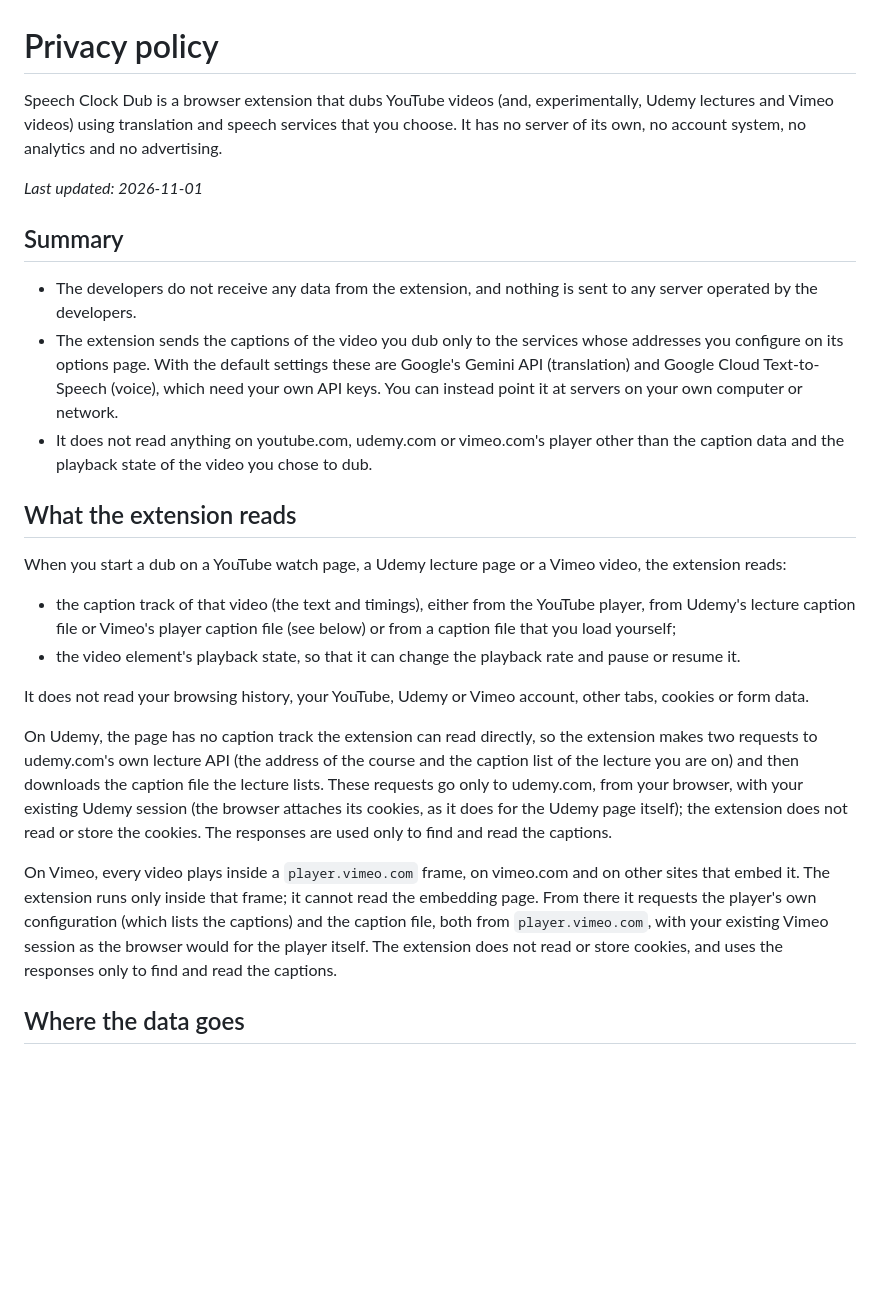
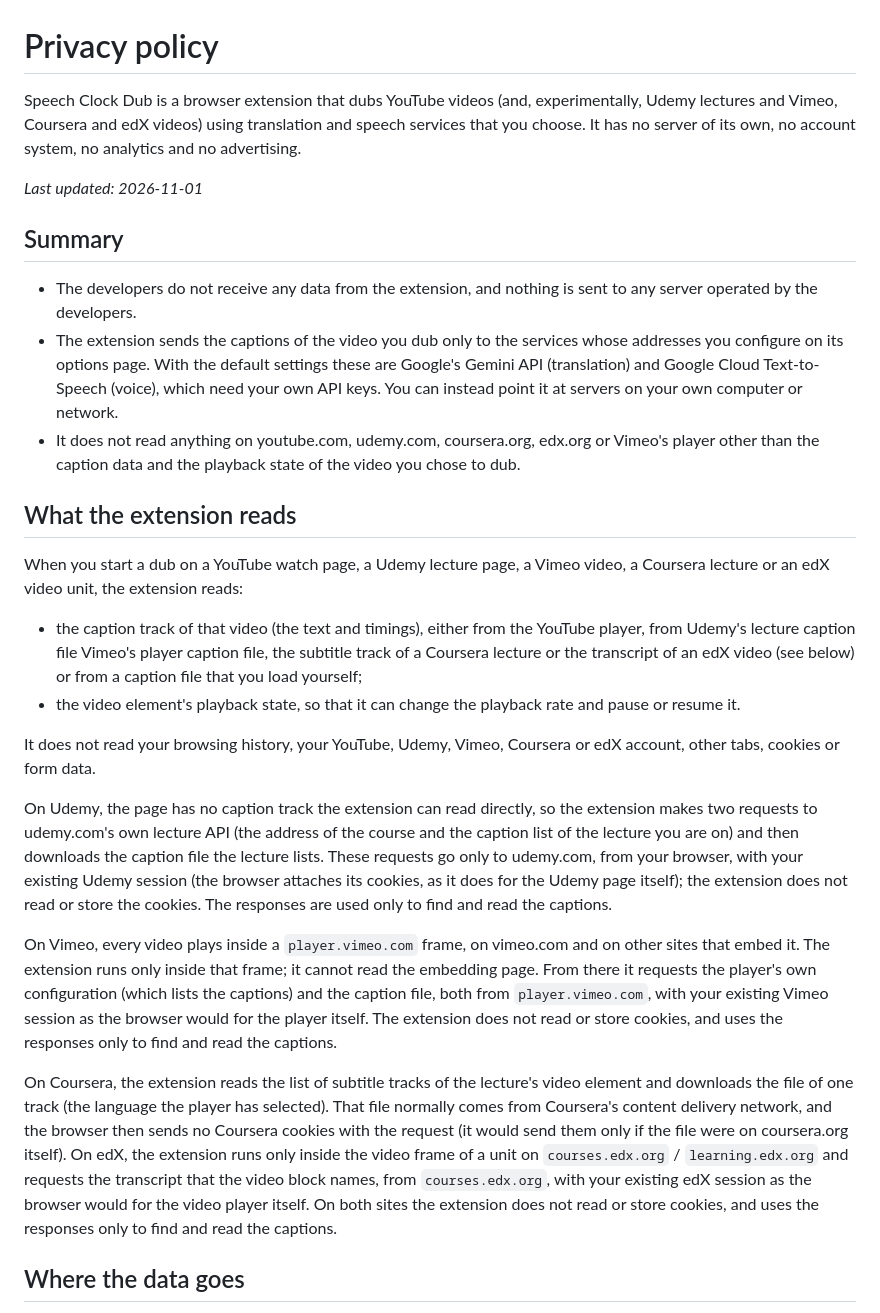
Before and after one commit to Nexplico-Ltd/speech-clock-dub, a Markdown page: docs/PRIVACY.md, the part around the change. GitHub-like rendering; blank space fills up the shorter version.

```diff
--- a/docs/PRIVACY.md
+++ b/docs/PRIVACY.md
@@ -1,6 +1,6 @@
 # Privacy policy
 
-Speech Clock Dub is a browser extension that dubs YouTube videos (and, experimentally, Udemy lectures and Vimeo videos) using translation and speech services
+Speech Clock Dub is a browser extension that dubs YouTube videos (and, experimentally, Udemy lectures and Vimeo, Coursera and edX videos) using translation and speech services
 that you choose. It has no server of its own, no account system, no analytics and no advertising.
 
 _Last updated: 2026-11-01_
@@ -13,18 +13,18 @@ _Last updated: 2026-11-01_
   configure on its options page. With the default settings these are Google's Gemini API (translation)
   and Google Cloud Text-to-Speech (voice), which need your own API keys. You can instead point it at
   servers on your own computer or network.
-- It does not read anything on youtube.com, udemy.com or vimeo.com's player other than the caption data and the playback state
+- It does not read anything on youtube.com, udemy.com, coursera.org, edx.org or Vimeo's player other than the caption data and the playback state
   of the video you chose to dub.
 
 ## What the extension reads
 
-When you start a dub on a YouTube watch page, a Udemy lecture page or a Vimeo video, the extension reads:
+When you start a dub on a YouTube watch page, a Udemy lecture page, a Vimeo video, a Coursera lecture or an edX video unit, the extension reads:
 
 - the caption track of that video (the text and timings), either from the YouTube player, from Udemy's
-  lecture caption file or Vimeo's player caption file (see below) or from a caption file that you load yourself;
+  lecture caption file Vimeo's player caption file, the subtitle track of a Coursera lecture or the transcript of an edX video (see below) or from a caption file that you load yourself;
 - the video element's playback state, so that it can change the playback rate and pause or resume it.
 
-It does not read your browsing history, your YouTube, Udemy or Vimeo account, other tabs, cookies or form data.
+It does not read your browsing history, your YouTube, Udemy, Vimeo, Coursera or edX account, other tabs, cookies or form data.
 
 On Udemy, the page has no caption track the extension can read directly, so the extension makes two
 requests to udemy.com's own lecture API (the address of the course and the caption list of the lecture you
@@ -38,6 +38,15 @@ it. The extension runs only inside that frame; it cannot read the embedding page
 player's own configuration (which lists the captions) and the caption file, both from `player.vimeo.com`,
 with your existing Vimeo session as the browser would for the player itself. The extension does not read or
 store cookies, and uses the responses only to find and read the captions.
+
+On Coursera, the extension reads the list of subtitle tracks of the lecture's video element and downloads the
+file of one track (the language the player has selected). That file normally comes from Coursera's content
+delivery network, and the browser then sends no Coursera cookies with the request (it would send them only
+if the file were on coursera.org itself). On edX, the extension runs only inside the video frame
+of a unit on `courses.edx.org` / `learning.edx.org` and requests the transcript that the video block names,
+from `courses.edx.org`, with your existing edX session as the browser would for the video player itself. On
+both sites the extension does not read or store cookies, and uses the responses only to find and read the
+captions.
 
 ## Where the data goes
 
```
Also changed, not shown: docs/AMO_LISTING.md (+14 -9 lines), docs/STORE_LISTING.md (+11 -6 lines).
